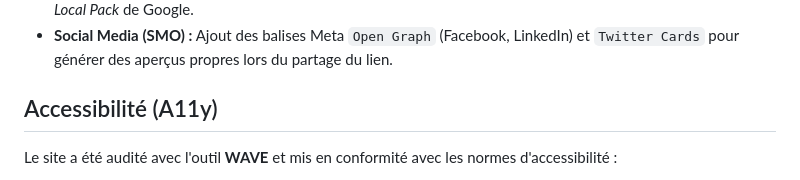
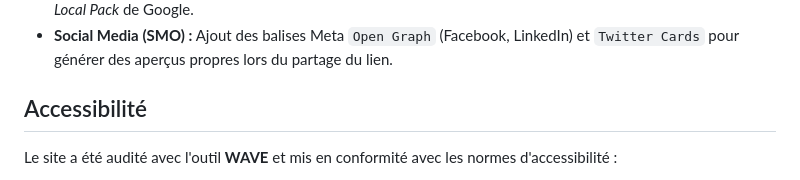
Before and after one commit to KrKr91/Nina-carducci, a Markdown page: README.md, the part around the change. Rendered like a GitHub page.

Commit message:
Revise accessibility section in README
Updated accessibility section with compliance details and improvements.

```diff
--- a/README.md
+++ b/README.md
@@ -16,7 +16,7 @@ Le code a été enrichi pour améliorer la compréhension du site par Google :
 - **SEO Local (JSON-LD) :** Intégration de données structurées `Schema.org` (type `LocalBusiness`) incluant l'adresse à Bordeaux, les horaires et la zone d'intervention (Paris/Bordeaux) pour favoriser l'apparition dans le *Local Pack* de Google.
 - **Social Media (SMO) :** Ajout des balises Meta `Open Graph` (Facebook, LinkedIn) et `Twitter Cards` pour générer des aperçus propres lors du partage du lien.
 
-## Accessibilité (A11y)
+## Accessibilité
 Le site a été audité avec l'outil **WAVE** et mis en conformité avec les normes d'accessibilité :
 - **Contrastes :** Modification du code CSS pour assurer un ratio de contraste lisible sur les boutons de navigation de la galerie.
 - **Lecteurs d'écran :** Ajout d'attributs `alt` pertinents sur l'ensemble des images et liaison sémantique des balises `<label>` et `<input>` du formulaire de contact.
```
